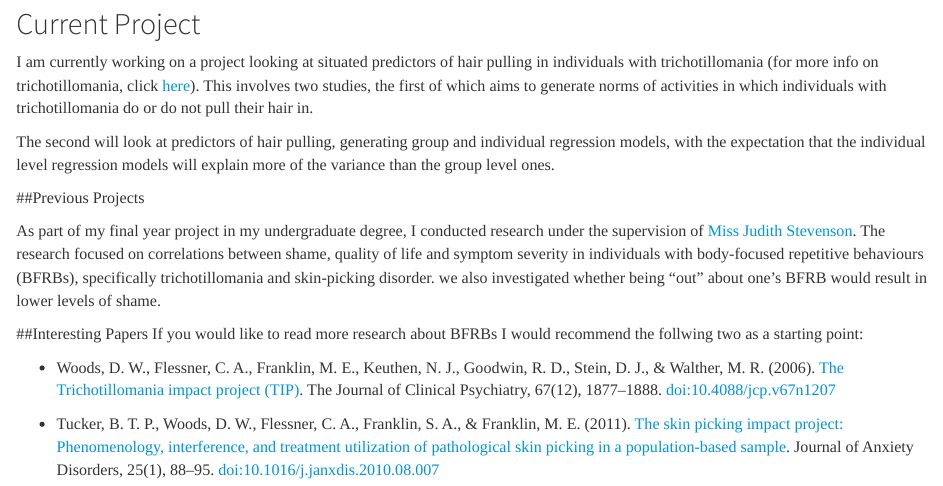
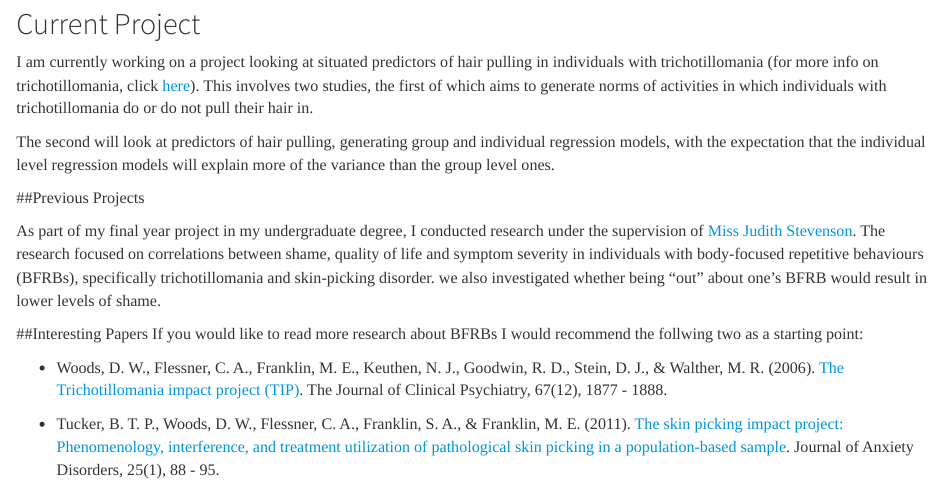
Before and after one commit to courtneytaylorbrowne/mywebpage, an R Markdown document (projects.Rmd): the page in a window 1100 px wide, from 130 px down. Rendered offline with R 4.5, knitr and Pandoc, with nearby package versions.

Commit message:
fixed typo

```diff
--- a/projects.Rmd
+++ b/projects.Rmd
@@ -15,6 +15,6 @@ As part of my final year project in my undergraduate degree, I conducted researc
 ##Interesting Papers
 If you would like to read more research about BFRBs I would recommend the follwing two as a starting point:
 
-* Woods, D. W., Flessner, C. A., Franklin, M. E., Keuthen, N. J., Goodwin, R. D., Stein, D. J., & Walther, M. R. (2006). [The Trichotillomania impact project (TIP)](https://www.med.upenn.edu/ctsa/assets/user-content/documents/WoodsFranklin_TIP_2006.pdf). The Journal of Clinical Psychiatry, 67(12), 1877–1888. doi:10.4088/jcp.v67n1207
+* Woods, D. W., Flessner, C. A., Franklin, M. E., Keuthen, N. J., Goodwin, R. D., Stein, D. J., & Walther, M. R. (2006). [The Trichotillomania impact project (TIP)](https://www.med.upenn.edu/ctsa/assets/user-content/documents/WoodsFranklin_TIP_2006.pdf). The Journal of Clinical Psychiatry, 67(12), 1877 - 1888.
 
-* Tucker, B. T. P., Woods, D. W., Flessner, C. A., Franklin, S. A., & Franklin, M. E. (2011). [The skin picking impact project: Phenomenology, interference, and treatment utilization of pathological skin picking in a population-based sample](http://www.sciencedirect.com/science/article/pii/S0887618510001714). Journal of Anxiety Disorders, 25(1), 88–95. doi:10.1016/j.janxdis.2010.08.007
+* Tucker, B. T. P., Woods, D. W., Flessner, C. A., Franklin, S. A., & Franklin, M. E. (2011). [The skin picking impact project: Phenomenology, interference, and treatment utilization of pathological skin picking in a population-based sample](http://www.sciencedirect.com/science/article/pii/S0887618510001714). Journal of Anxiety Disorders, 25(1), 88 - 95.
```
Also changed, not shown: 1 other file.
